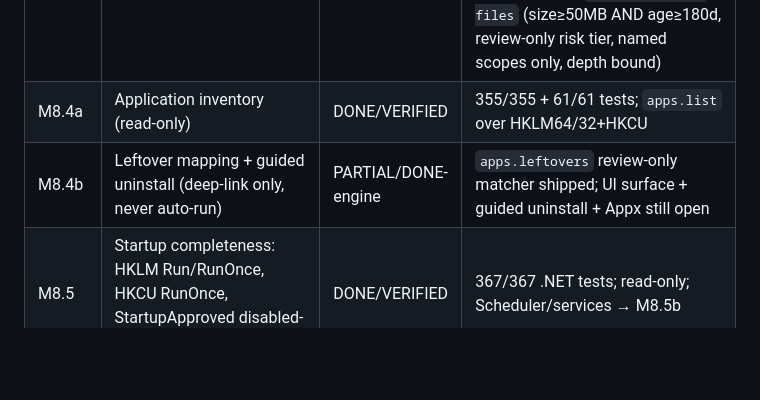
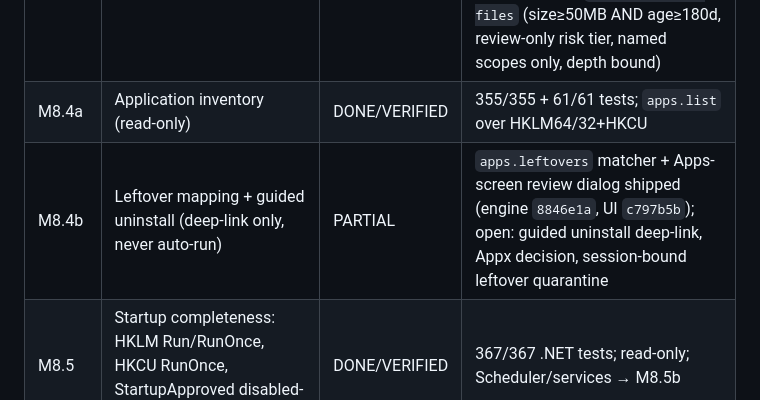
Before and after one commit to evoveotech/ClearForge, a Markdown page: tasks/roadmap.md, the part around the change. Rendered like a GitHub page; blank space fills up the shorter version.

Commit message:
docs: roadmap — M8.4b UI surface shipped

```diff
--- a/tasks/roadmap.md
+++ b/tasks/roadmap.md
@@ -27,7 +27,7 @@ RELEASE-READY / SHIPPED / BLOCKED — never interchange.
 | M8.3 | Duplicate review: keeper selection, group binding, fail-closed enforcement | DONE/VERIFIED | commit `3bac212`; 337+56 tests |
 | M8.3r | Disk explorer: treemap (Space Lens), large/old files, hardlink consolidation | TODO | roadmap in gap doc §M8.3; none found in source. Design note: large/old over Downloads/Documents/Desktop requires those dirs as *trusted roots* (today they're only ScopeRegistry scan scopes) — expanding trusted-root surface is a deliberate decision, not a silent widening; candidate rule: `user-large-old-files` (size≥50MB AND age≥180d, review-only risk tier, named scopes only, depth bound) |
 | M8.4a | Application inventory (read-only) | DONE/VERIFIED | 355/355 + 61/61 tests; `apps.list` over HKLM64/32+HKCU |
-| M8.4b | Leftover mapping + guided uninstall (deep-link only, never auto-run) | PARTIAL/DONE-engine | `apps.leftovers` review-only matcher shipped; UI surface + guided uninstall + Appx still open |
+| M8.4b | Leftover mapping + guided uninstall (deep-link only, never auto-run) | PARTIAL | `apps.leftovers` matcher + Apps-screen review dialog shipped (engine `8846e1a`, UI `c797b5b`); open: guided uninstall deep-link, Appx decision, session-bound leftover quarantine |
 | M8.5 | Startup completeness: HKLM Run/RunOnce, HKCU RunOnce, StartupApproved disabled-state | DONE/VERIFIED | 367/367 .NET tests; read-only; Scheduler/services → M8.5b |
 | M8.5b | Startup: Task Scheduler + services read-only, toggling (journaled) | TODO | dep M8.5 |
 | M9 | Extensions inventory (review-only), monitoring/tray, winget drift, browser history/cookies (lifecycle review gate), scheduling | TODO | gap doc §M9+ |
```
